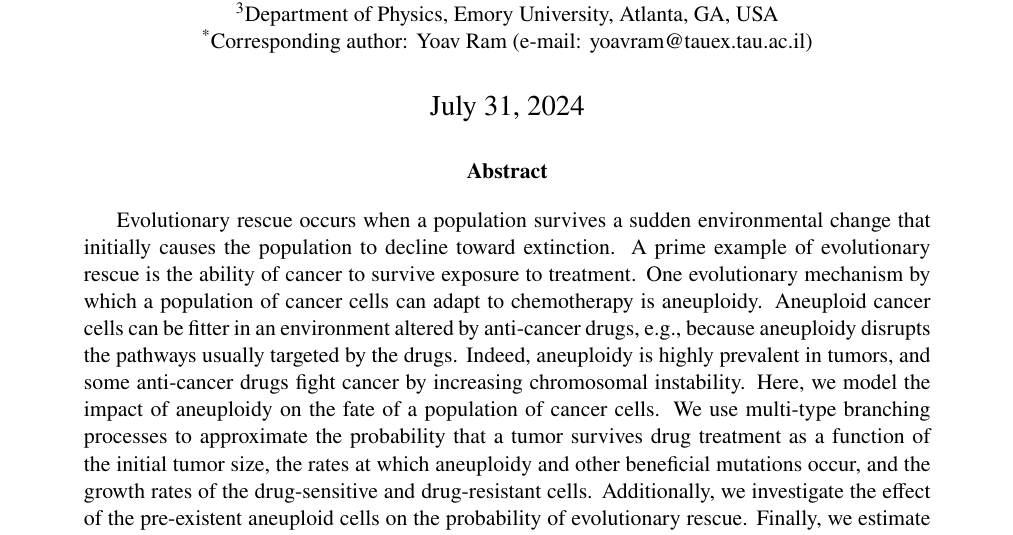
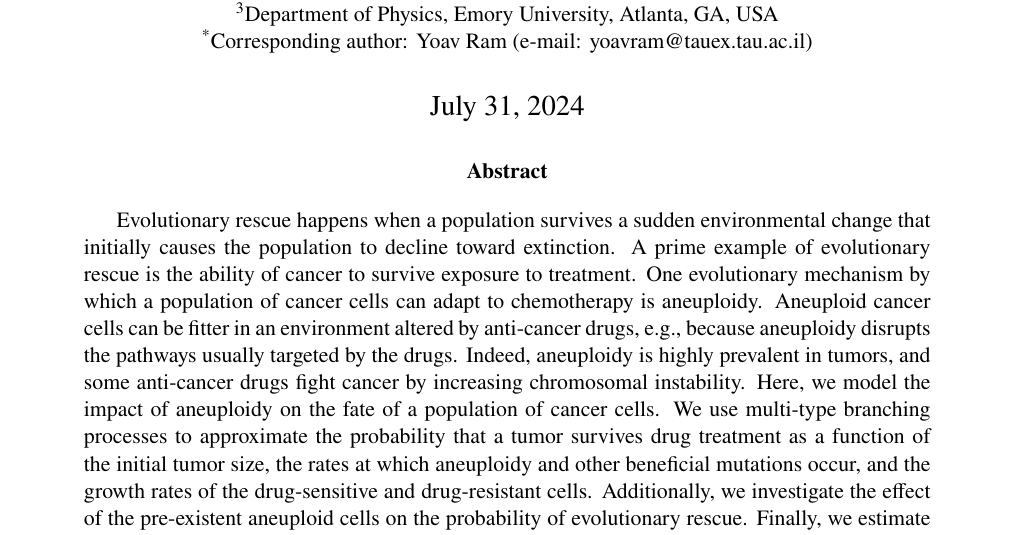
Before and after one commit to yoavram-lab/EvolutionaryRescue, a LaTeX paper (EvolutionaryRescue1.tex): part of page 1 of 44, cut so that both start at the same text. Compiled offline with pdfLaTeX.

Commit message:
abstract minor change

```diff
--- a/EvolutionaryRescue1.tex
+++ b/EvolutionaryRescue1.tex
@@ -144,27 +144,9 @@ headheight=12pt
 \begin{document}
 \maketitle
 
-% MESSAGES ok
-% 1. aneuploidy increases the prob of rescue -- reduces the tumor threshold size for rescue
-% 2. aneuploidy changes the survival curve in a distinct way
-
-% FIGURES ok
-% Fig 1A: model graph chart
-% Fig 1B: Delta_w, Delta_a, Delta_m illustration
-
-% Fig 2: example simulations - w_t, a_t, m_t over time
-% 	A u=0; B Delta_a << 0; C Delta_a ~ 0; D Delta_a >>0
-
-% Fig 3A: prob rescue vs N for various Delta_a; markup N*
-% Fig 3B: N* vs Delta_a
-% Fig 3C: N* vs u/v
-
-% Fig 4: survival curves
-% 	A u=0; B Delta_a << 0; C Delta_a ~ 0; D Delta_a >>0
-
 %%%%%%%%%%%%%%%%%%%%%%%%%%%%%%%%%%%%%%%%%%
 \begin{abstract}
-Evolutionary rescue occurs when a population survives a sudden environmental change that initially causes the population to decline toward extinction.
+Evolutionary rescue happens when a population survives a sudden environmental change that initially causes the population to decline toward extinction.
 A prime example of evolutionary rescue is the ability of cancer to survive exposure to treatment.
 One evolutionary mechanism by which a population of cancer cells can adapt to chemotherapy is aneuploidy.
 Aneuploid cancer cells can be fitter in an environment altered by anti-cancer drugs, e.g., because aneuploidy disrupts the pathways usually targeted by the drugs.
```
Also changed, not shown: EvolutionaryRescue1.pdf.
